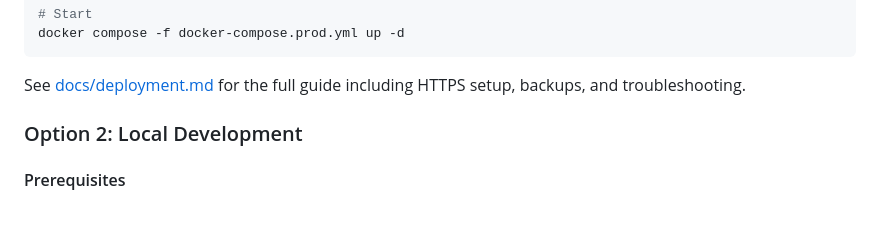
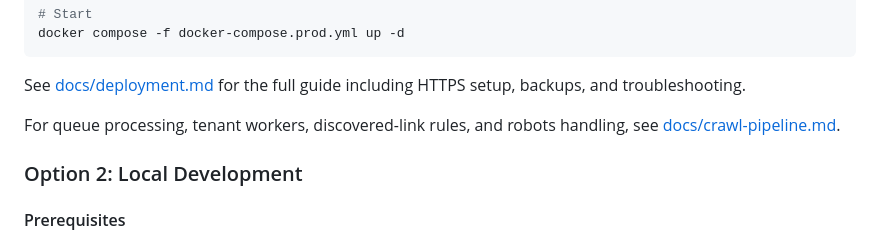
Before and after one commit to aptakhin/lala-search, a Markdown page: README.md, the part around the change. GitHub-like rendering; blank space fills up the shorter version.

Commit message:
Document crawl pipeline entry points

````diff
--- a/README.md
+++ b/README.md
@@ -125,6 +125,8 @@ docker compose -f docker-compose.prod.yml up -d
 ```
 
 See [docs/deployment.md](docs/deployment.md) for the full guide including HTTPS setup, backups, and troubleshooting.
+
+For queue processing, tenant workers, discovered-link rules, and robots handling, see [docs/crawl-pipeline.md](docs/crawl-pipeline.md).
 
 ### Option 2: Local Development
 
````
Also changed, not shown: AGENTS.md (+11 -0 lines), docs/crawl-pipeline.md (added, +126 -0 lines).
